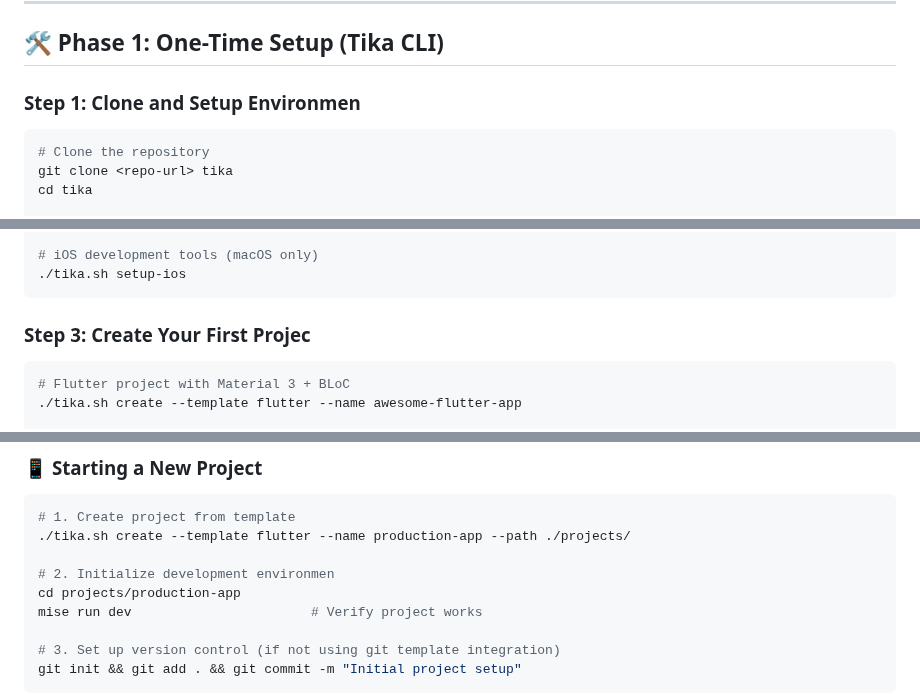
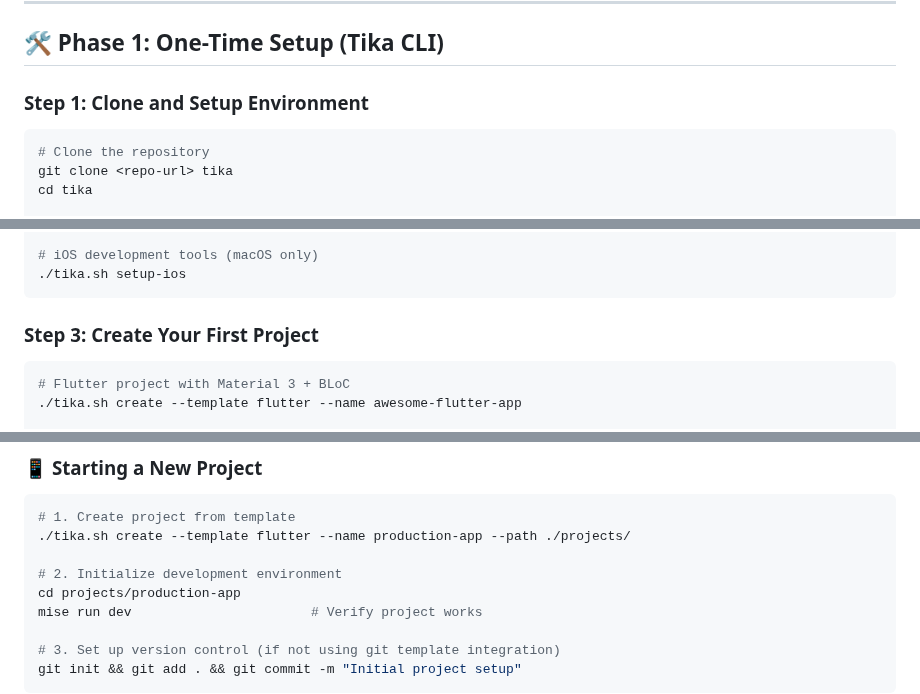
Before and after one commit to 9app/tika-dts, a Markdown page: QUICKSTART.md, 3 parts joined by grey strips. Rendered like a GitHub page.

````diff
--- a/QUICKSTART.md
+++ b/QUICKSTART.md
@@ -37,7 +37,7 @@ mise run ios                                        # iOS simulator (macOS)
 
 ## 🛠️ Phase 1: One-Time Setup (Tika CLI)
 
-### Step 1: Clone and Setup Environmen
+### Step 1: Clone and Setup Environment
 
 ```bash
 # Clone the repository
@@ -65,7 +65,7 @@ cd tika
 ./tika.sh setup-ios
 ```
 
-### Step 3: Create Your First Projec
+### Step 3: Create Your First Project
 
 ```bash
 # Flutter project with Material 3 + BLoC
@@ -161,7 +161,7 @@ cd onboarding-test && mise run dev
 # 1. Create project from template
 ./tika.sh create --template flutter --name production-app --path ./projects/
 
-# 2. Initialize development environmen
+# 2. Initialize development environment
 cd projects/production-app
 mise run dev                       # Verify project works
 
````
Also changed, not shown: other parts of QUICKSTART.md (+11 -11 lines), README.md (+1 -1 lines), docs/CLEANUP-REPORT.md (deleted, +0 -31 lines).
